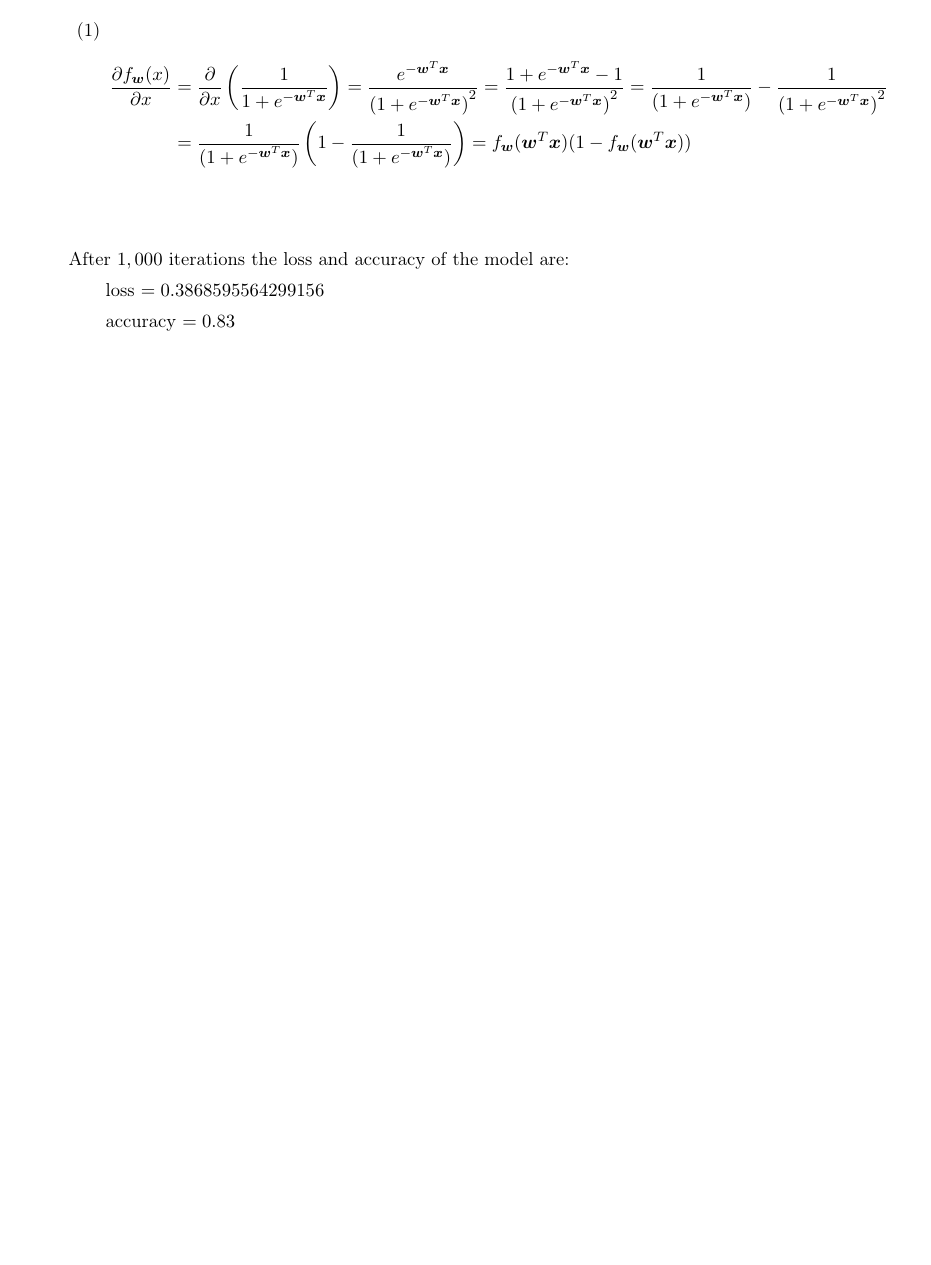
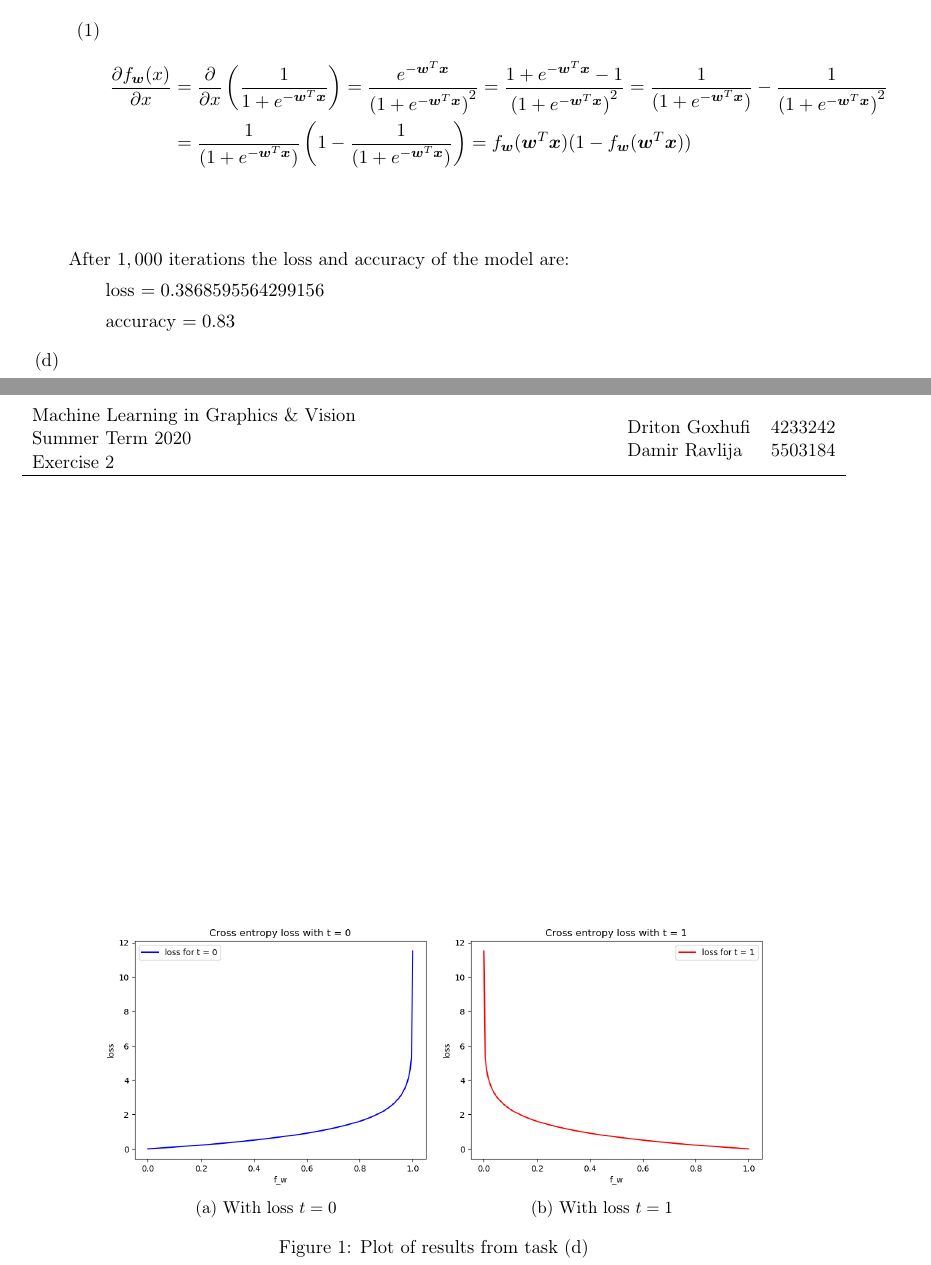
Before and after one commit to DritonG/MachineLearning-in-Graphics-and-Vision, a LaTeX problem sheet (Exercise_2/Assignment2_GoxhufiRavlija.tex): part of the page before the commit and two parts of pages 1 and 2 of 2 after it, the two joined at a grey line, cut so that both start at the same text, the shorter picture padded with empty space. Compiled offline with pdfLaTeX.

Commit message:
Ex 2 - added task c) and plots for d)

```diff
--- a/Exercise_2/Assignment2_GoxhufiRavlija.tex
+++ b/Exercise_2/Assignment2_GoxhufiRavlija.tex
@@ -110,10 +110,27 @@ After $1,000$ iterations the loss and accuracy of the model are:
 	\qquad accuracy $= 0.83$
 
 
+
+
+\item[(d)]
+\begin{figure}[!h]
+	\centering
+	\begin{subfigure}{0.4\textwidth}
+		\centering
+		\includegraphics[width=\textwidth]{img/2_1_d_1.png}
+		\caption{With loss $t = 0$}
+		\label{fig:1a}
+	\end{subfigure}
+	\begin{subfigure}{0.4\textwidth}
+		\centering
+		\includegraphics[width=\textwidth]{img/2_1_d_2.png}
+		\caption{With loss $t = 1$}
+		\label{fig:1b}
+	\end{subfigure}
+	\caption{Plot of results from task (d)}
+	\label{fig:1}
+\end{figure}
+
 \end{enumerate}
 
-
-
-
-
 \end{document}
```
Also changed, not shown: Exercise_2/Assignment2_GoxhufiRavlija.pdf, Exercise_2/img/2_1_d_1.png (added), Exercise_2/img/2_1_d_2.png (added), 1 other file.
